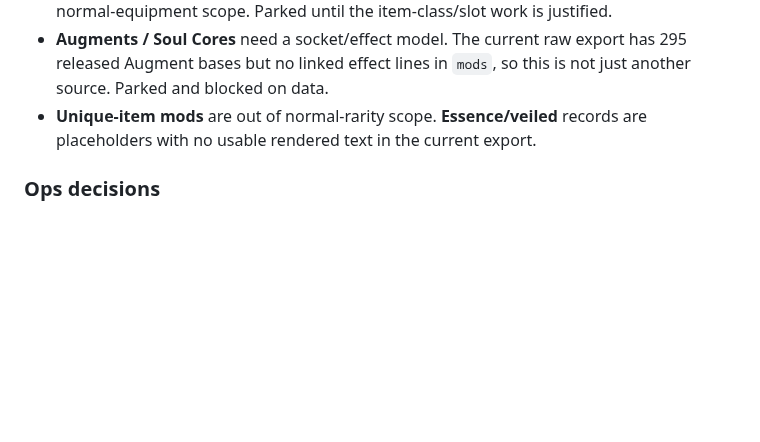
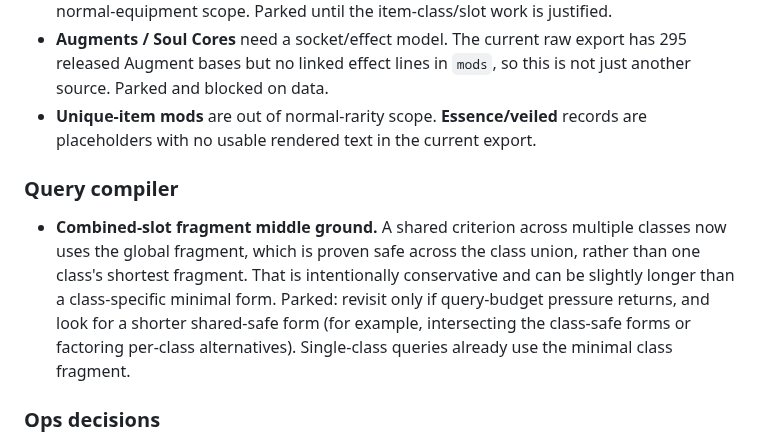
Before and after one commit to ransagy/poe-regex, a Markdown page: docs/WORKPLAN.md, the part around the change. Rendered like a GitHub page; blank space fills up the shorter version.

Commit message:
docs: park combined-slot fragment middle ground
Record the conservative global-fragment rule for multi-class shared criteria and park a shorter shared-safe form unless query-budget pressure returns.

```diff
--- a/docs/WORKPLAN.md
+++ b/docs/WORKPLAN.md
@@ -104,6 +104,17 @@ catalog/matrix/table/proof rebuild, stability pass, fragment report, and tests.
 - **Unique-item mods** are out of normal-rarity scope. **Essence/veiled**
   records are placeholders with no usable rendered text in the current export.
 
+### Query compiler
+
+- **Combined-slot fragment middle ground.** A shared criterion across
+  multiple classes now uses the global fragment, which is proven safe across
+  the class union, rather than one class's shortest fragment. That is
+  intentionally conservative and can be slightly longer than a class-specific
+  minimal form. Parked: revisit only if query-budget pressure returns, and
+  look for a shorter shared-safe form (for example, intersecting the
+  class-safe forms or factoring per-class alternatives). Single-class queries
+  already use the minimal class fragment.
+
 ### Ops decisions
 
 - Keep the current Pages middleware or move the Pages-host block to Cloudflare
```
